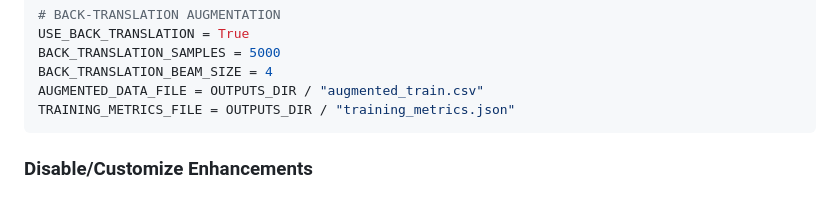
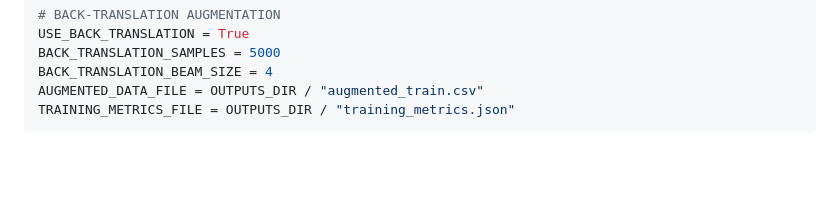
Before and after one commit to ndagirenairah/ENGLISH-LUGANDA-TRANSLATOR, a Markdown page: ENHANCEMENTS_GUIDE.md, the part around the change. Drawn GitHub-style; blank space fills up the shorter version.

````diff
--- a/ENHANCEMENTS_GUIDE.md
+++ b/ENHANCEMENTS_GUIDE.md
@@ -292,5 +292,3 @@ BACK_TRANSLATION_BEAM_SIZE = 4
 AUGMENTED_DATA_FILE = OUTPUTS_DIR / "augmented_train.csv"
 TRAINING_METRICS_FILE = OUTPUTS_DIR / "training_metrics.json"
 ```
-
-### Disable/Customize Enhancements
````
